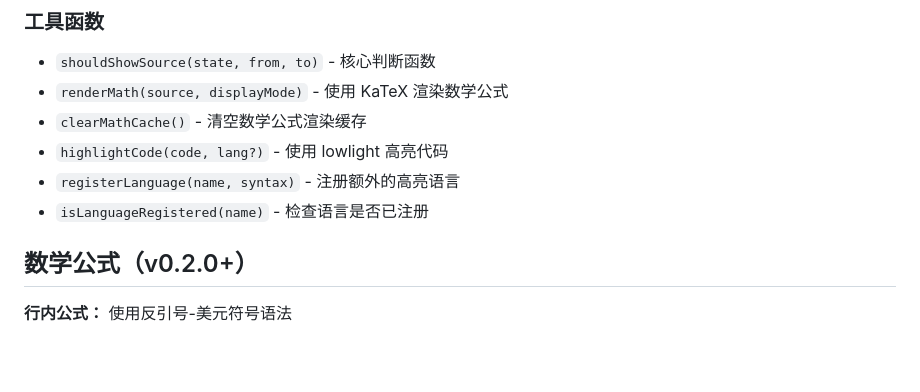
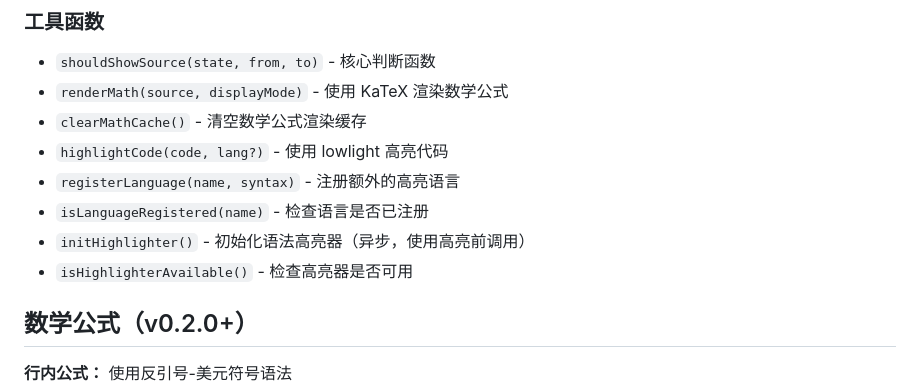
Before and after one commit to blueberrycongee/codemirror-live-markdown, a Markdown page: README.zh-CN.md, the part around the change. Drawn GitHub-style; blank space fills up the shorter version.

```diff
--- a/README.zh-CN.md
+++ b/README.zh-CN.md
@@ -158,6 +158,8 @@ document.addEventListener('mouseup', () => {
 - `highlightCode(code, lang?)` - 使用 lowlight 高亮代码
 - `registerLanguage(name, syntax)` - 注册额外的高亮语言
 - `isLanguageRegistered(name)` - 检查语言是否已注册
+- `initHighlighter()` - 初始化语法高亮器（异步，使用高亮前调用）
+- `isHighlighterAvailable()` - 检查高亮器是否可用
 
 ## 数学公式（v0.2.0+）
 
```
Also changed, not shown: README.md (+2 -0 lines), ROADMAP.md (+13 -11 lines).
